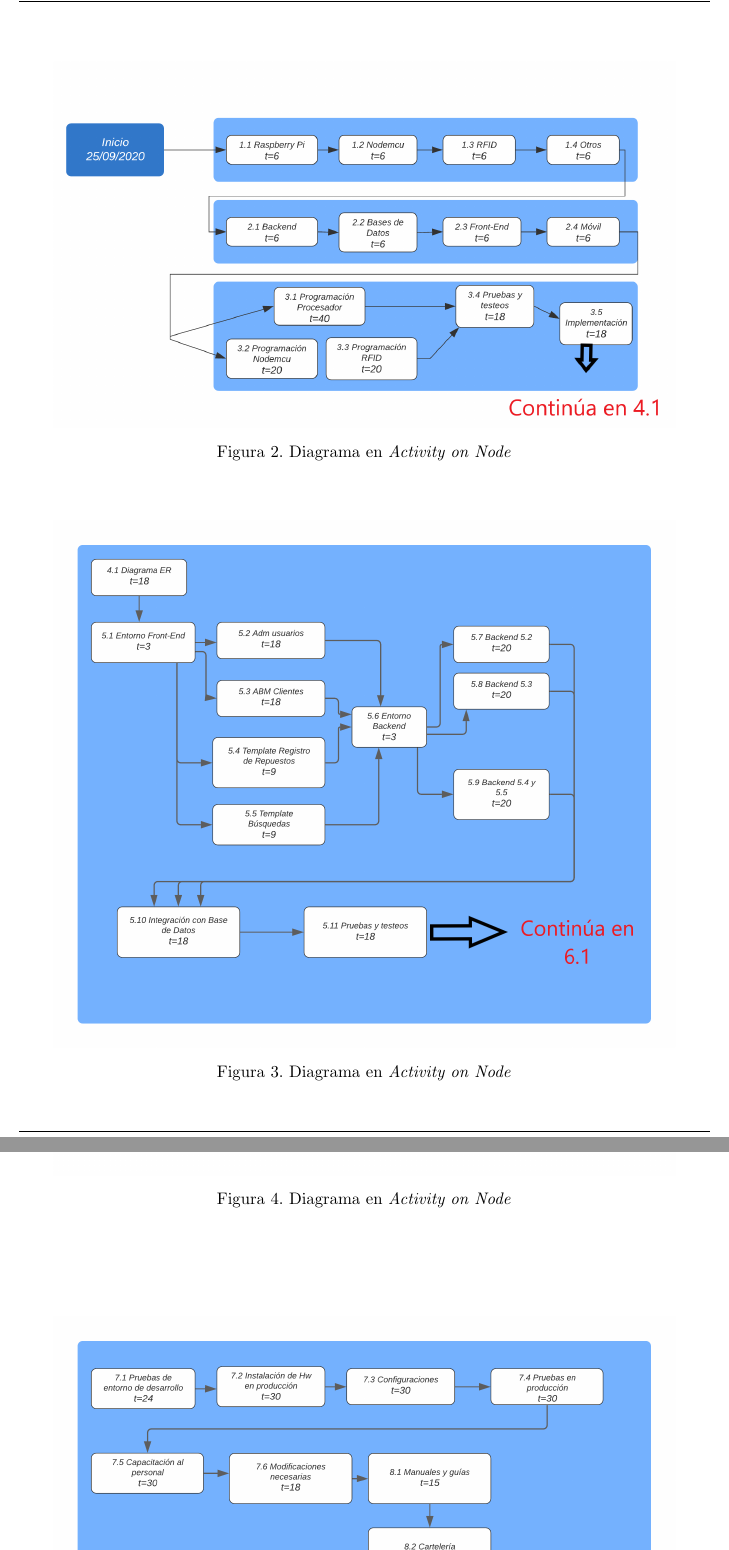
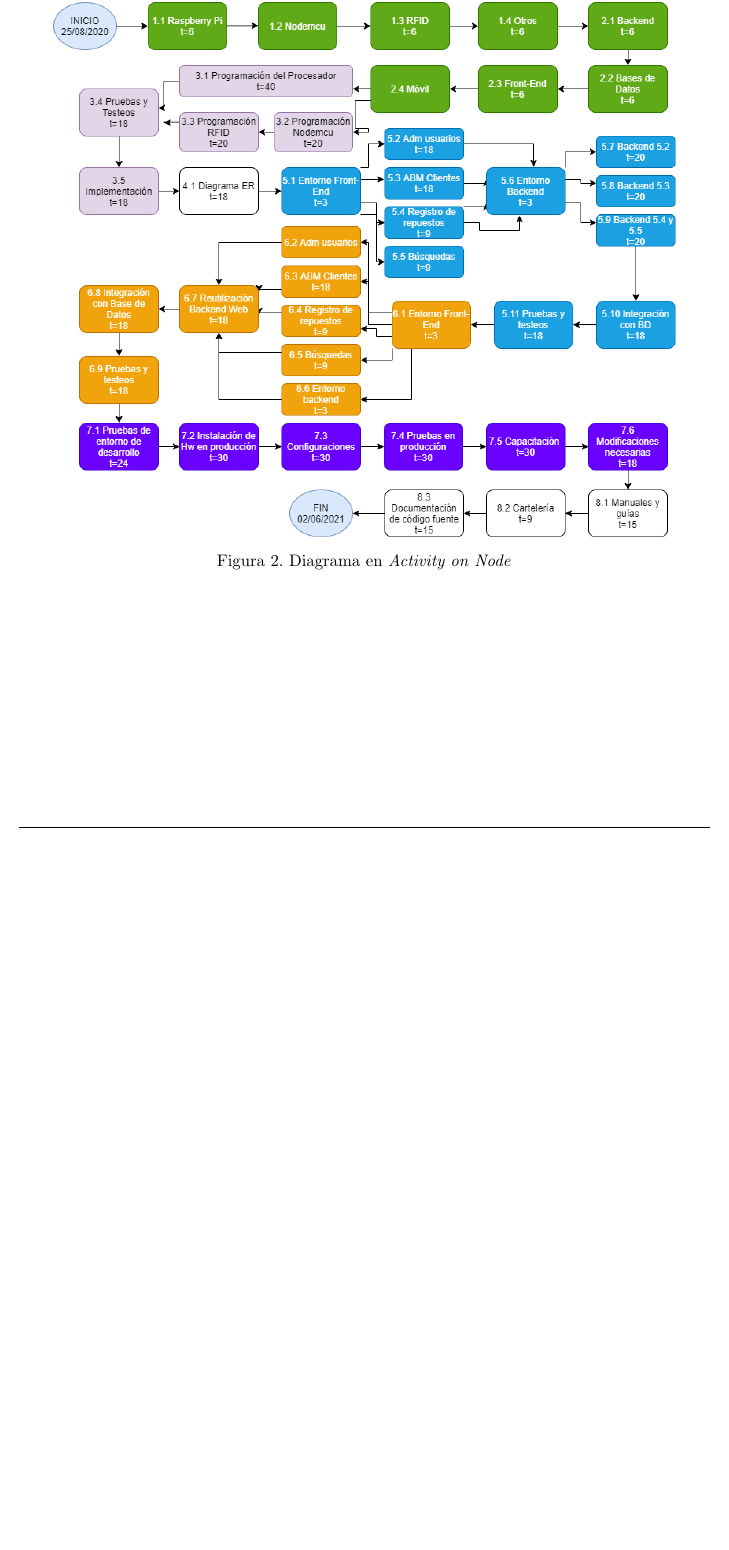
Before and after one commit to pabloarancibia/planificacion-proyecto, a LaTeX document (charter.tex): two parts of pages 12 and 13 of 27 before the commit and part of page 12 of 26 after it, the two joined at a grey line, cut so that both start at the same text, the shorter picture padded with empty space. Compiled offline with pdfLaTeX.

Commit message:
cambio AoN

```diff
--- a/charter.tex
+++ b/charter.tex
@@ -430,29 +430,6 @@ Cantidad total de horas: (653 hs)
 \section{7. Diagrama de Activity On Node}
 \label{sec:AoN}
 
-\begin{consigna}{red}
-%Armar el AoN a partir del WBS definido en la etapa anterior.
-
-%La figura \ref{fig:AoN} fue elaborada con el paquete latex tikz y pueden consultar la siguiente referencia \textit{online}:
-
-%\url{https://www.overleaf.com/learn/latex/LaTeX_Graphics_using_TikZ:_A_Tutorial_for_Beginners_(Part_3)\%E2\%80\%94Creating_Flowcharts}
-
-\end{consigna}
-
 \begin{figure}[htpb]
 \centering
-\includegraphics[width=.9\textwidth]{./Figuras/AON-1.png}
-\caption{Diagrama en \textit{Activity on Node}}
-\label{fig:AoN}
-\end{figure}
-\begin{figure}[htpb]
-\centering
-\includegraphics[width=.9\textwidth]{./Figuras/AON-2.png}
-\caption{Diagrama en \textit{Activity on Node}}
-\label{fig:AoN}
-\end{figure}
-
-\begin{figure}[htpb]
-\centering
-\includegraphics[width=.9\textwidth]{./Figuras/AON-3.png}
-\caption{Diagrama en \textit{Activity on Node}}
+\includegraphics[width=.9\textwidth]{./Figuras/AoN.png}
```
Also changed, not shown: Figuras/AoN.png, charter.pdf, charter.tex (6 more changed lines).
